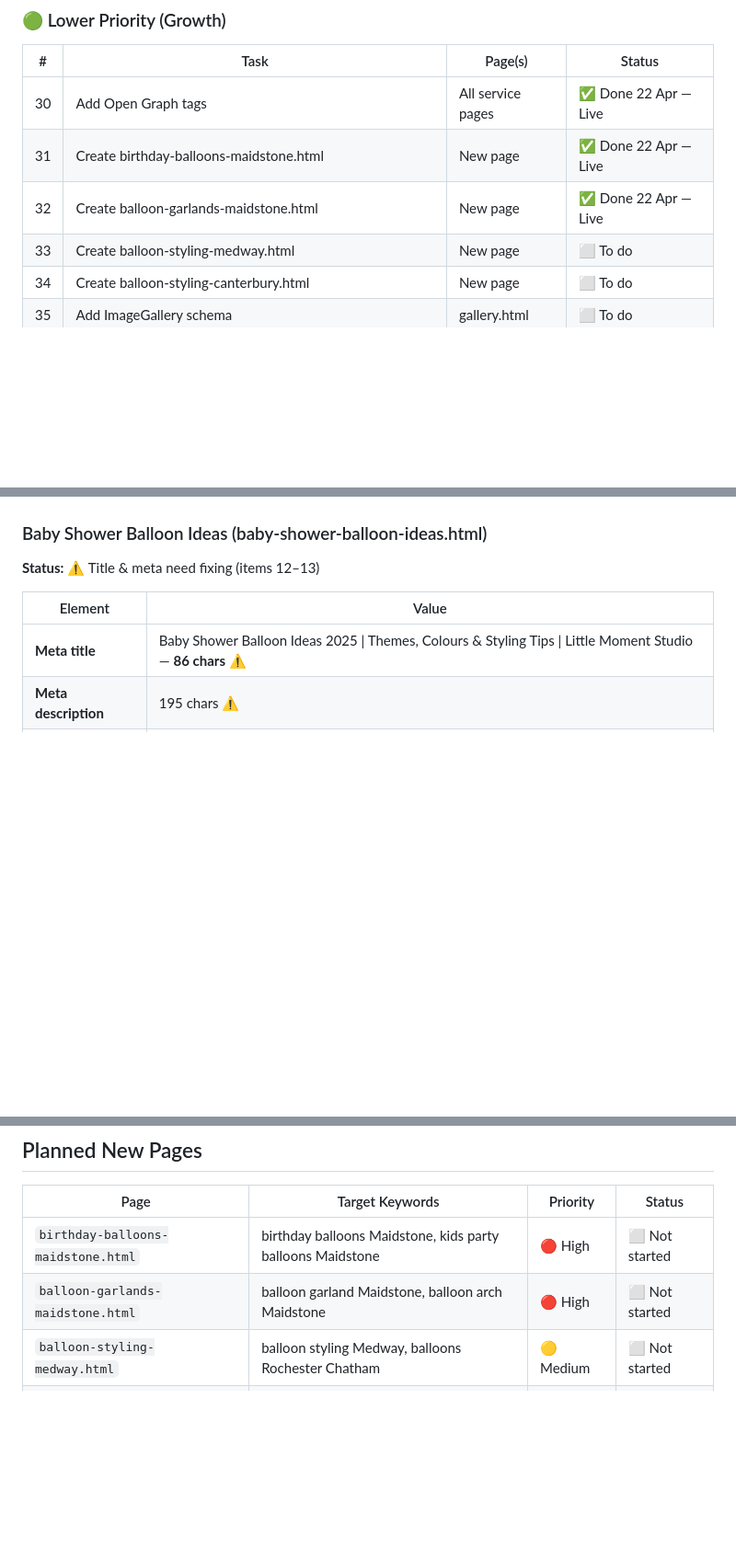
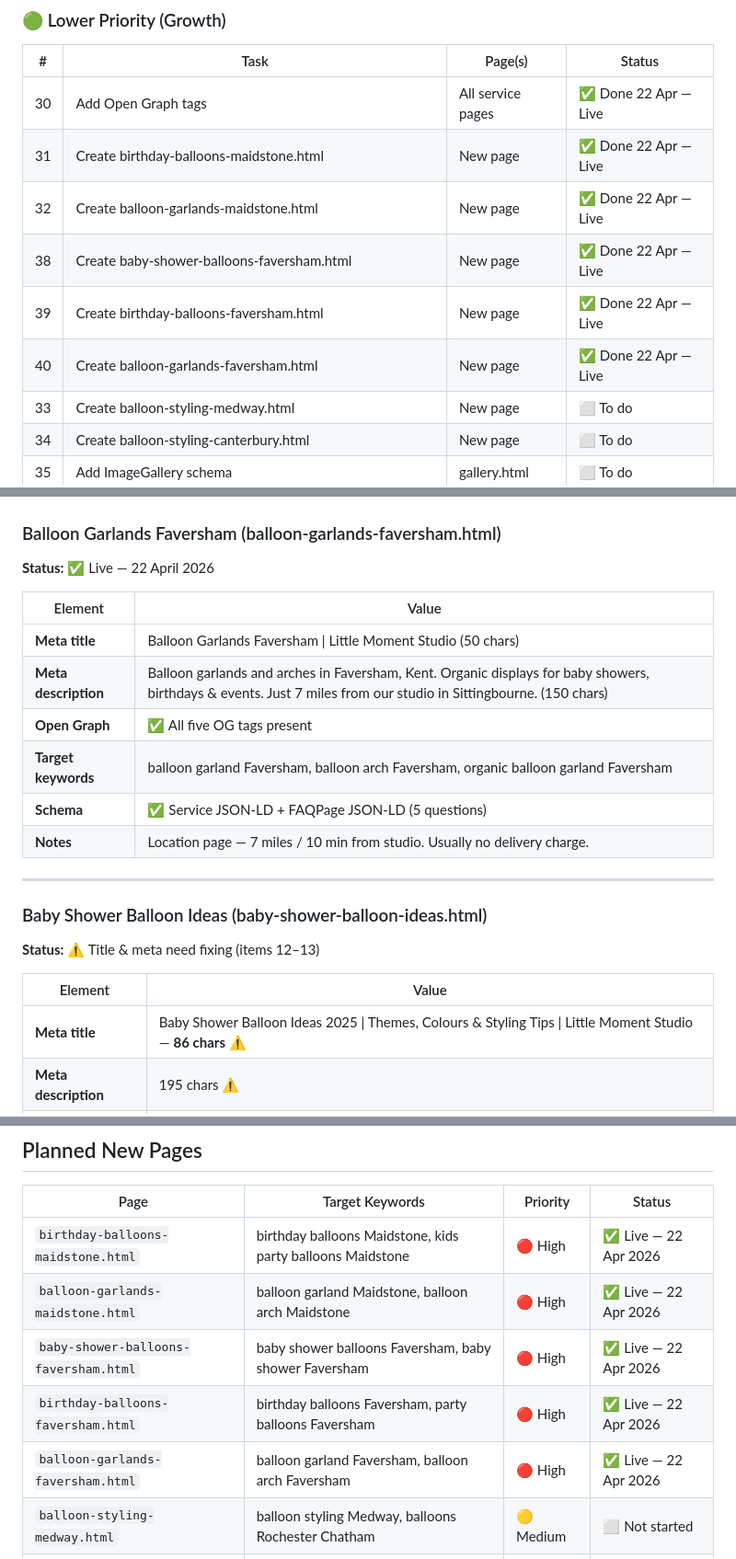
Before and after one commit to mcleoduk/little-moment-studio, a Markdown page: SEO-TRACKER.md, 3 parts joined by grey strips. Shown at 92% size. Drawn GitHub-style; blank space fills up the shorter version.

Commit message:
Update SEO-Tracker with Faversham pages — all three marked Live
Co-Authored-By: Claude Sonnet 4.6 <noreply@anthropic.com>

```diff
--- a/SEO-TRACKER.md
+++ b/SEO-TRACKER.md
@@ -54,6 +54,9 @@ Work through these in order. Tick each off as done.
 | 30 | Add Open Graph tags | All service pages | ✅ Done 22 Apr — Live |
 | 31 | Create birthday-balloons-maidstone.html | New page | ✅ Done 22 Apr — Live |
 | 32 | Create balloon-garlands-maidstone.html | New page | ✅ Done 22 Apr — Live |
+| 38 | Create baby-shower-balloons-faversham.html | New page | ✅ Done 22 Apr — Live |
+| 39 | Create birthday-balloons-faversham.html | New page | ✅ Done 22 Apr — Live |
+| 40 | Create balloon-garlands-faversham.html | New page | ✅ Done 22 Apr — Live |
 | 33 | Create balloon-styling-medway.html | New page | ⬜ To do |
 | 34 | Create balloon-styling-canterbury.html | New page | ⬜ To do |
 | 35 | Add ImageGallery schema | gallery.html | ⬜ To do |
@@ -195,3 +258,18 @@ Work through these in order. Tick each off as done.
+### Balloon Garlands Faversham (balloon-garlands-faversham.html)
+
+**Status:** ✅ Live — 22 April 2026
+
+| Element | Value |
+|---------|-------|
+| **Meta title** | Balloon Garlands Faversham \| Little Moment Studio (50 chars) |
+| **Meta description** | Balloon garlands and arches in Faversham, Kent. Organic displays for baby showers, birthdays & events. Just 7 miles from our studio in Sittingbourne. (150 chars) |
+| **Open Graph** | ✅ All five OG tags present |
+| **Target keywords** | balloon garland Faversham, balloon arch Faversham, organic balloon garland Faversham |
+| **Schema** | ✅ Service JSON-LD + FAQPage JSON-LD (5 questions) |
+| **Notes** | Location page — 7 miles / 10 min from studio. Usually no delivery charge. |
+
+---
+
 ### Baby Shower Balloon Ideas (baby-shower-balloon-ideas.html)
 
 **Status:** ⚠️ Title & meta need fixing (items 12–13)
@@ -323,8 +401,11 @@ Work through these in order. Tick each off as done.
 
 | Page | Target Keywords | Priority | Status |
 |------|----------------|----------|--------|
-| `birthday-balloons-maidstone.html` | birthday balloons Maidstone, kids party balloons Maidstone | 🔴 High | ⬜ Not started |
-| `balloon-garlands-maidstone.html` | balloon garland Maidstone, balloon arch Maidstone | 🔴 High | ⬜ Not started |
+| `birthday-balloons-maidstone.html` | birthday balloons Maidstone, kids party balloons Maidstone | 🔴 High | ✅ Live — 22 Apr 2026 |
+| `balloon-garlands-maidstone.html` | balloon garland Maidstone, balloon arch Maidstone | 🔴 High | ✅ Live — 22 Apr 2026 |
+| `baby-shower-balloons-faversham.html` | baby shower balloons Faversham, baby shower Faversham | 🔴 High | ✅ Live — 22 Apr 2026 |
+| `birthday-balloons-faversham.html` | birthday balloons Faversham, party balloons Faversham | 🔴 High | ✅ Live — 22 Apr 2026 |
+| `balloon-garlands-faversham.html` | balloon garland Faversham, balloon arch Faversham | 🔴 High | ✅ Live — 22 Apr 2026 |
 | `balloon-styling-medway.html` | balloon styling Medway, balloons Rochester Chatham | 🟡 Medium | ⬜ Not started |
 | `balloon-styling-canterbury.html` | balloon styling Canterbury, balloons Canterbury Kent | 🟡 Medium | ⬜ Not started |
 | `balloon-styling-tonbridge.html` | balloon styling Tonbridge, Tunbridge Wells balloons | 🟢 Lower | ⬜ Not started |
```
Also changed, not shown: other parts of SEO-TRACKER.md (+60 -0 lines).
